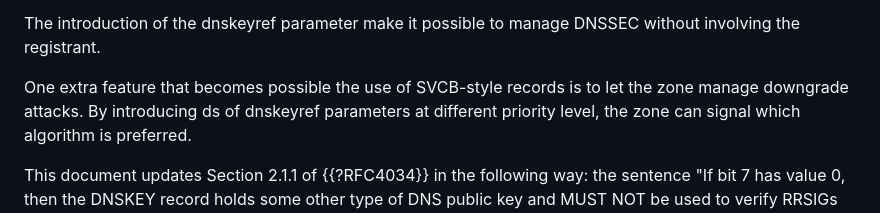
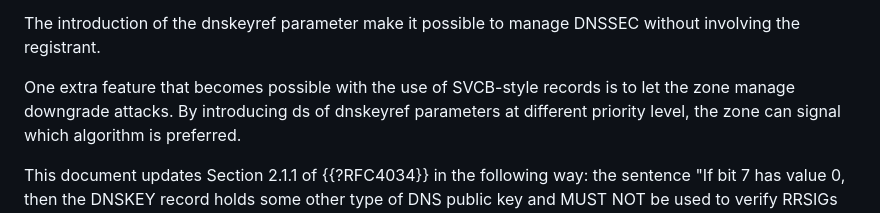
Before and after one commit to NLnetLabs/incremental-dnssec, a Markdown page: draft-homburg-deleg-incremental-dnssec.md, the part around the change. GitHub-like rendering.

Commit message:
Update draft-homburg-deleg-incremental-dnssec.md
Co-authored-by: Willem Toorop <willem@nlnetlabs.nl>

```diff
--- a/draft-homburg-deleg-incremental-dnssec.md
+++ b/draft-homburg-deleg-incremental-dnssec.md
@@ -106,7 +106,7 @@ However, DNSSEC has a similar problem.
 
 The introduction of the dnskeyref parameter make it possible to manage DNSSEC without involving the registrant.
 
-One extra feature that becomes possible the use of SVCB-style records is to let the zone manage downgrade attacks.
+One extra feature that becomes possible with the use of SVCB-style records is to let the zone manage downgrade attacks.
 By introducing ds of dnskeyref parameters at different priority level, the zone can signal which algorithm is preferred.
 
 This document updates Section 2.1.1 of {{?RFC4034}} in the following way: the sentence "If bit 7 has value 0, then the DNSKEY record holds some other type of DNS public key and MUST NOT be used to verify RRSIGs that cover RRsets." is replaced by "If bit 7 has value 0, then the DNSKEY record holds some other type of DNS public key and can be used to verify RRSIGs that cover RRsets if required."
```
